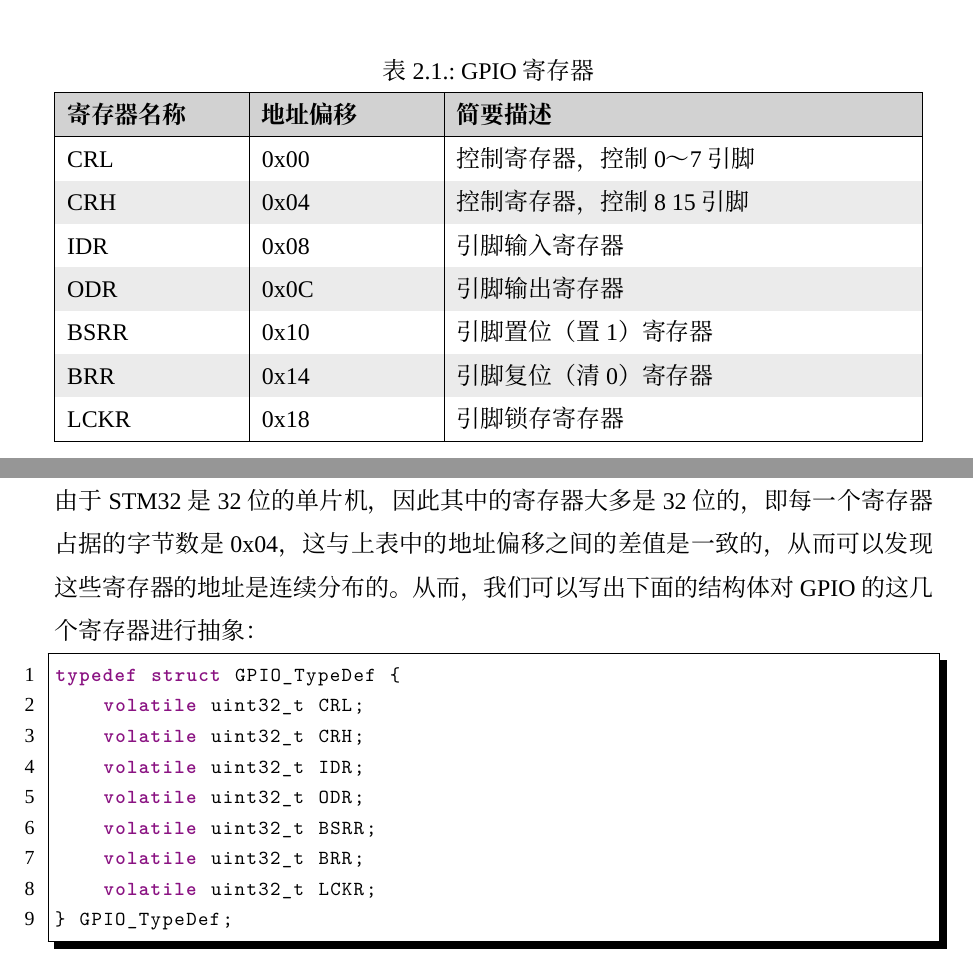
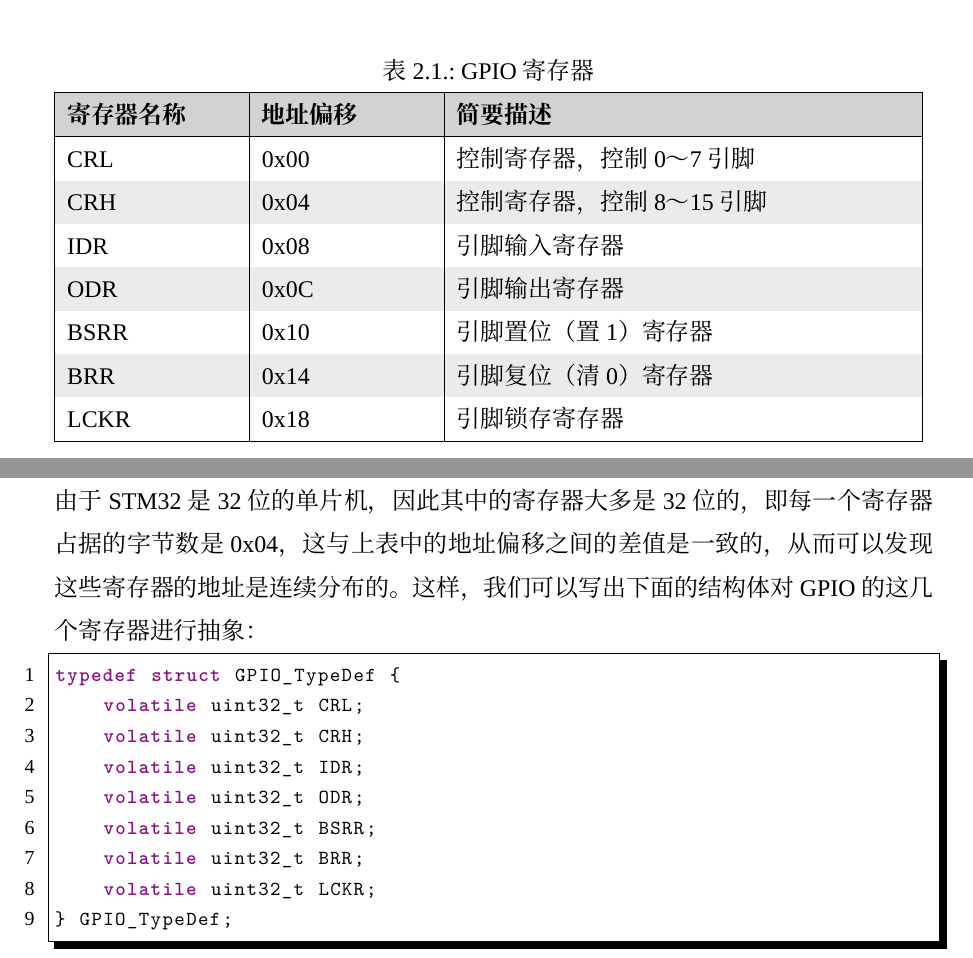
Before and after one commit to WunschUnreif/FlappySTM32, a LaTeX book (book/main.tex, which reads book/contents/ZH/basic/briefIntro.tex): two parts of pages 14 and 15 of 18, joined at a grey line, cut so that both start at the same text. Compiled offline with XeLaTeX; a missing font is replaced by an installed copy or a similar font.

Commit message:
add content

```diff
--- a/book/contents/ZH/basic/briefIntro.tex
+++ b/book/contents/ZH/basic/briefIntro.tex
@@ -69,7 +69,7 @@
 		\endhead
 
 		CRL & 0x00 & 控制寄存器，控制0～7引脚 \\
-		CRH & 0x04 & 控制寄存器，控制8~15引脚 \\
+		CRH & 0x04 & 控制寄存器，控制8～15引脚 \\
 		IDR & 0x08 & 引脚输入寄存器 \\
 		ODR & 0x0C & 引脚输出寄存器 \\
 		BSRR & 0x10 & 引脚置位（置1）寄存器 \\
@@ -80,7 +80,7 @@
 	\end{longtable}
 \end{center}
 \par
-由于STM32是32位的单片机，因此其中的寄存器大多是32位的，即每一个寄存器占据的字节数是0x04，这与上表中的地址偏移之间的差值是一致的，从而可以发现这些寄存器的地址是连续分布的。从而，我们可以写出下面的结构体对GPIO的这几个寄存器进行抽象：
+由于STM32是32位的单片机，因此其中的寄存器大多是32位的，即每一个寄存器占据的字节数是0x04，这与上表中的地址偏移之间的差值是一致的，从而可以发现这些寄存器的地址是连续分布的。这样，我们可以写出下面的结构体对GPIO的这几个寄存器进行抽象：
 \par
 \begin{lstlisting}[language=bash, style=customStyleC, caption=GPIO结构体, label=periphStruct]
 typedef struct GPIO_TypeDef {
```
